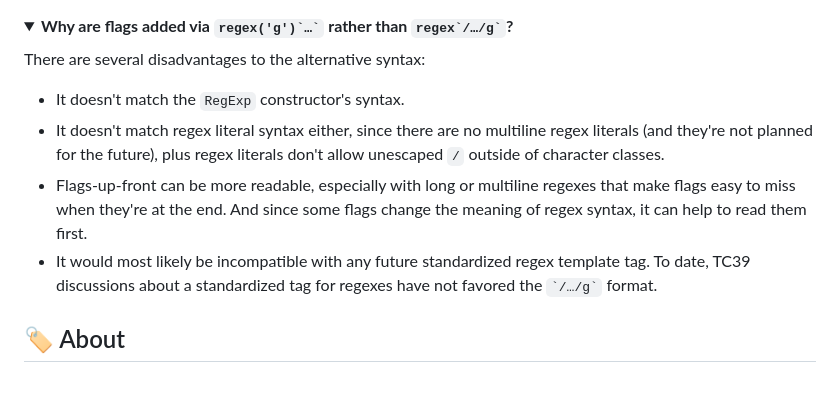
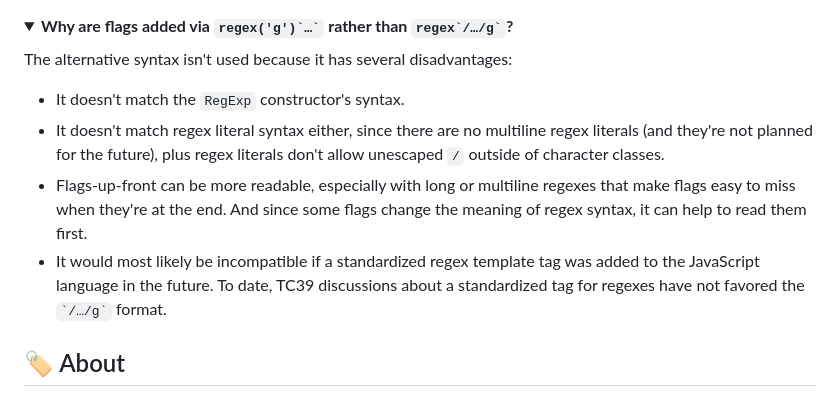
Before and after one commit to slevithan/regex, a Markdown page: README.md, the part around the change. Drawn GitHub-style; folded sections open.

Commit message:
Readme tweaks

```diff
--- a/README.md
+++ b/README.md
@@ -677,12 +677,12 @@ You can make extensions easier to use by wrapping the use of these features in y
 <details>
   <summary><b>Why are flags added via <code>regex('g')`…`</code> rather than <code>regex`/…/g`</code>?</b></summary>
 
-There are several disadvantages to the alternative syntax:
+The alternative syntax isn't used because it has several disadvantages:
 
 - It doesn't match the `RegExp` constructor's syntax.
 - It doesn't match regex literal syntax either, since there are no multiline regex literals (and they're not planned for the future), plus regex literals don't allow unescaped `/` outside of character classes.
 - Flags-up-front can be more readable, especially with long or multiline regexes that make flags easy to miss when they're at the end. And since some flags change the meaning of regex syntax, it can help to read them first.
-- It would most likely be incompatible with any future standardized regex template tag. To date, TC39 discussions about a standardized tag for regexes have not favored the `` `/…/g` `` format.
+- It would most likely be incompatible if a standardized regex template tag was added to the JavaScript language in the future. To date, TC39 discussions about a standardized tag for regexes have not favored the `` `/…/g` `` format.
 </details>
 
 ## 🏷️ About
```
